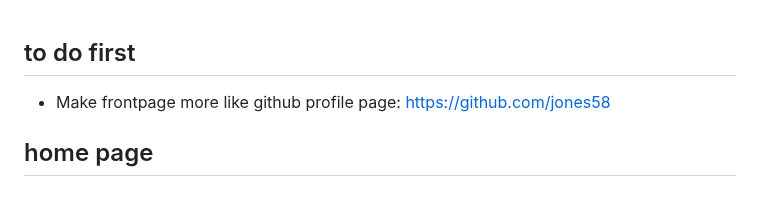
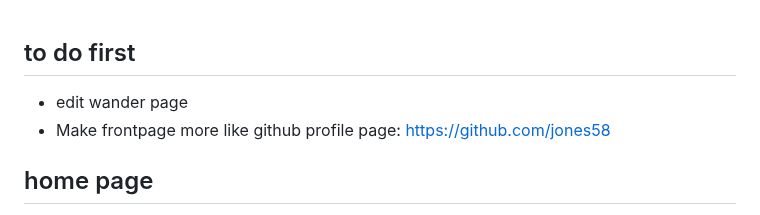
Before and after one commit to jackkershaw/portfolio, a Markdown page: todo.md, the part around the change. Drawn GitHub-style.

Commit message:
edit to do list

```diff
--- a/todo.md
+++ b/todo.md
@@ -1,5 +1,6 @@
 ## to do first
 
+- edit wander page
 - Make frontpage more like github profile page: https://github.com/jones58
 
 ## home page
```
